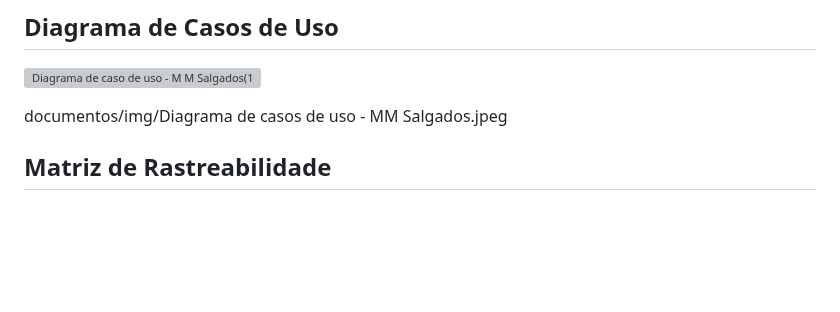
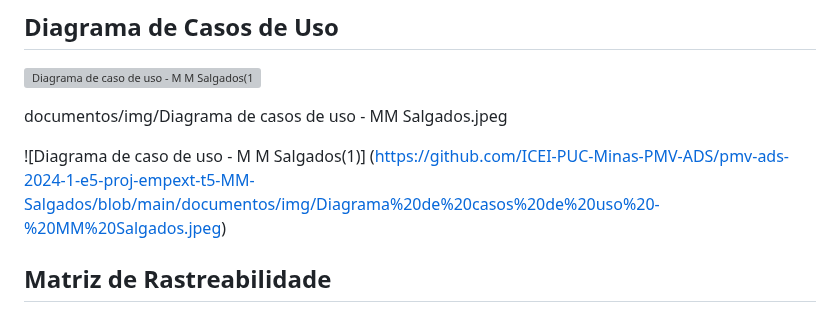
Before and after one commit to ICEI-PUC-Minas-PMV-ADS/mm-salgados, a Markdown page: documentos/02-Especificação do Projeto.md, the part around the change. Drawn GitHub-style; blank space fills up the shorter version; grey boxes are pictures that could not be loaded.

```diff
--- a/documentos/02-Especificação do Projeto.md
+++ b/documentos/02-Especificação do Projeto.md
@@ -85,6 +85,8 @@ O projeto está restrito pelos itens apresentados na tabela a seguir.
 
 documentos/img/Diagrama de casos de uso - MM Salgados.jpeg
 
+![Diagrama de caso de uso - M M Salgados(1)] (https://github.com/ICEI-PUC-Minas-PMV-ADS/pmv-ads-2024-1-e5-proj-empext-t5-MM-Salgados/blob/main/documentos/img/Diagrama%20de%20casos%20de%20uso%20-%20MM%20Salgados.jpeg)
+
 ## Matriz de Rastreabilidade
 Uma matriz de rastreabilidade nada mais é do que uma forma de visualização do relacionamento entre os requisitos. Por meio dela, são listados os requisitos nas linhas e nas colunas da matriz, depois se aplica um X nas células correspondentes, caracterizando os relacionamentos entre os requisitos. Dessa forma, podemos utilizar para efeitos de ilustração, um sistema com quatro requisitos.
 
```
